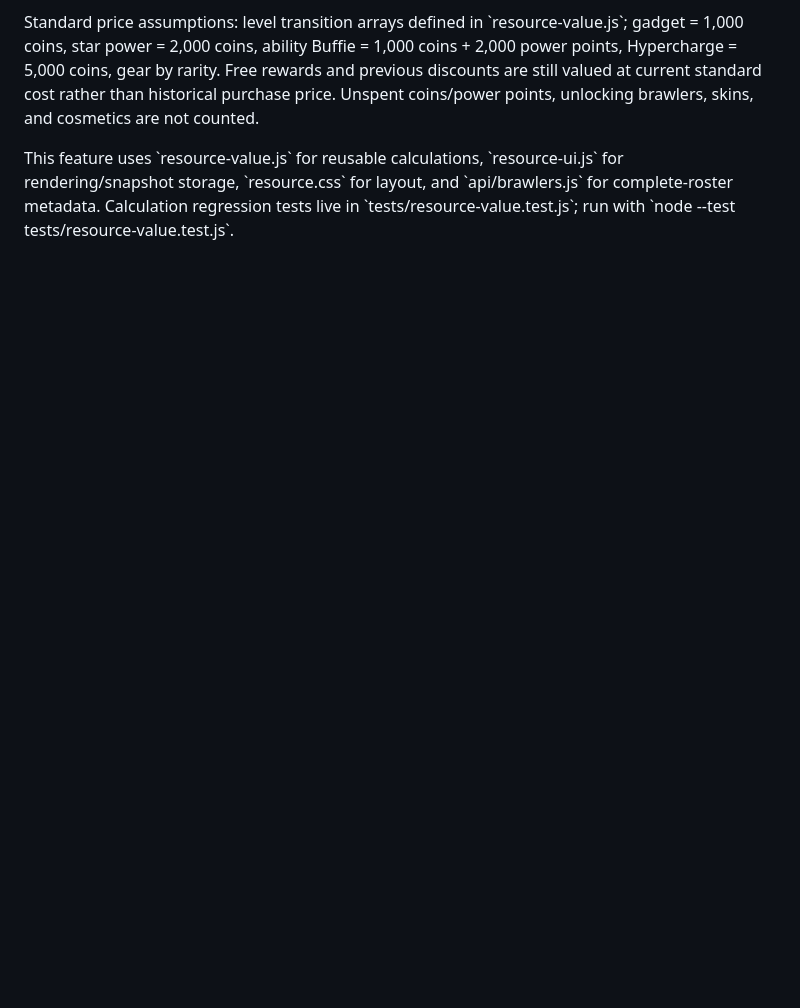
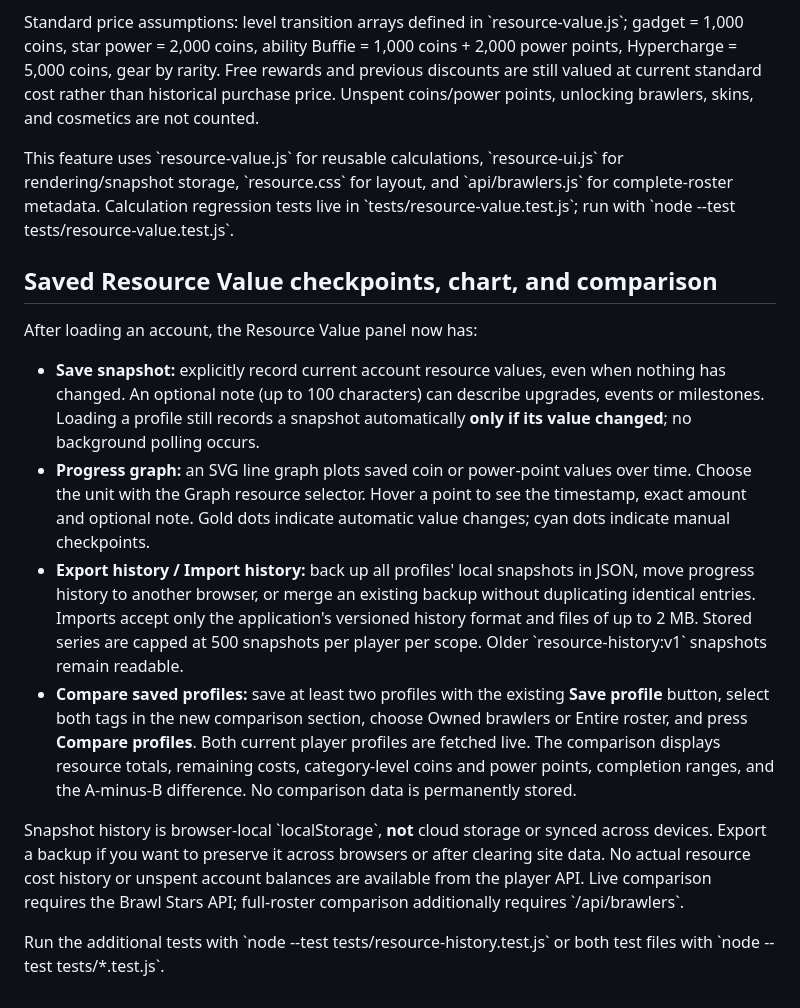
Before and after one commit to zamyeen/brawl-csv, a Markdown page: README.md, the part around the change. Drawn GitHub-style; blank space fills up the shorter version.

Commit message:
Document manual snapshots, graph, backup and live profile comparisons

```diff
--- a/README.md
+++ b/README.md
@@ -108,3 +108,17 @@ The **Account Resource Value** panel appears above Milestones after loading a pl
 Standard price assumptions: level transition arrays defined in \`resource-value.js\`; gadget = 1,000 coins, star power = 2,000 coins, ability Buffie = 1,000 coins + 2,000 power points, Hypercharge = 5,000 coins, gear by rarity. Free rewards and previous discounts are still valued at current standard cost rather than historical purchase price. Unspent coins/power points, unlocking brawlers, skins, and cosmetics are not counted.
 
 This feature uses \`resource-value.js\` for reusable calculations, \`resource-ui.js\` for rendering/snapshot storage, \`resource.css\` for layout, and \`api/brawlers.js\` for complete-roster metadata. Calculation regression tests live in \`tests/resource-value.test.js\`; run with \`node --test tests/resource-value.test.js\`.
+
+
+## Saved Resource Value checkpoints, chart, and comparison
+
+After loading an account, the Resource Value panel now has:
+
+- **Save snapshot:** explicitly record current account resource values, even when nothing has changed. An optional note (up to 100 characters) can describe upgrades, events or milestones. Loading a profile still records a snapshot automatically **only if its value changed**; no background polling occurs.
+- **Progress graph:** an SVG line graph plots saved coin or power-point values over time. Choose the unit with the Graph resource selector. Hover a point to see the timestamp, exact amount and optional note. Gold dots indicate automatic value changes; cyan dots indicate manual checkpoints.
+- **Export history / Import history:** back up all profiles' local snapshots in JSON, move progress history to another browser, or merge an existing backup without duplicating identical entries. Imports accept only the application's versioned history format and files of up to 2 MB. Stored series are capped at 500 snapshots per player per scope. Older \`resource-history:v1\` snapshots remain readable.
+- **Compare saved profiles:** save at least two profiles with the existing **Save profile** button, select both tags in the new comparison section, choose Owned brawlers or Entire roster, and press **Compare profiles**. Both current player profiles are fetched live. The comparison displays resource totals, remaining costs, category-level coins and power points, completion ranges, and the A-minus-B difference. No comparison data is permanently stored.
+
+Snapshot history is browser-local \`localStorage\`, **not** cloud storage or synced across devices. Export a backup if you want to preserve it across browsers or after clearing site data. No actual resource cost history or unspent account balances are available from the player API. Live comparison requires the Brawl Stars API; full-roster comparison additionally requires \`/api/brawlers\`.
+
+Run the additional tests with \`node --test tests/resource-history.test.js\` or both test files with \`node --test tests/*.test.js\`.
```
